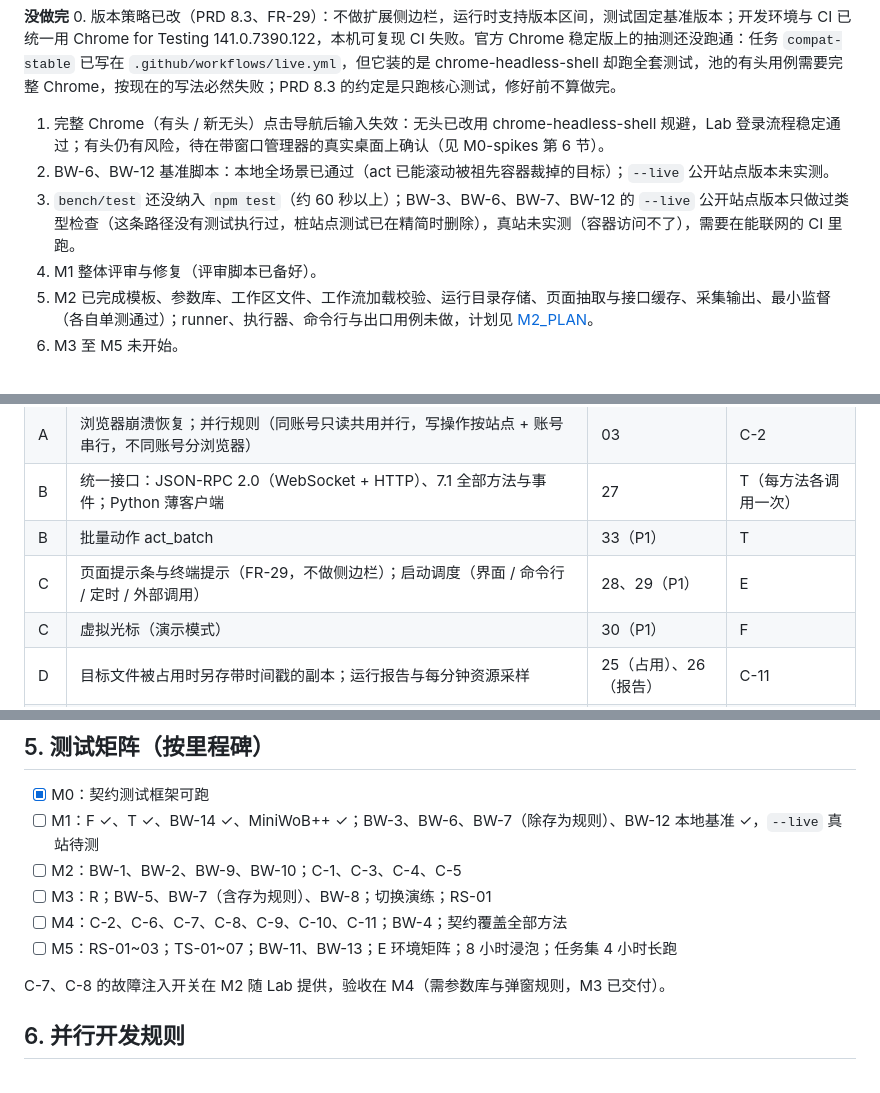
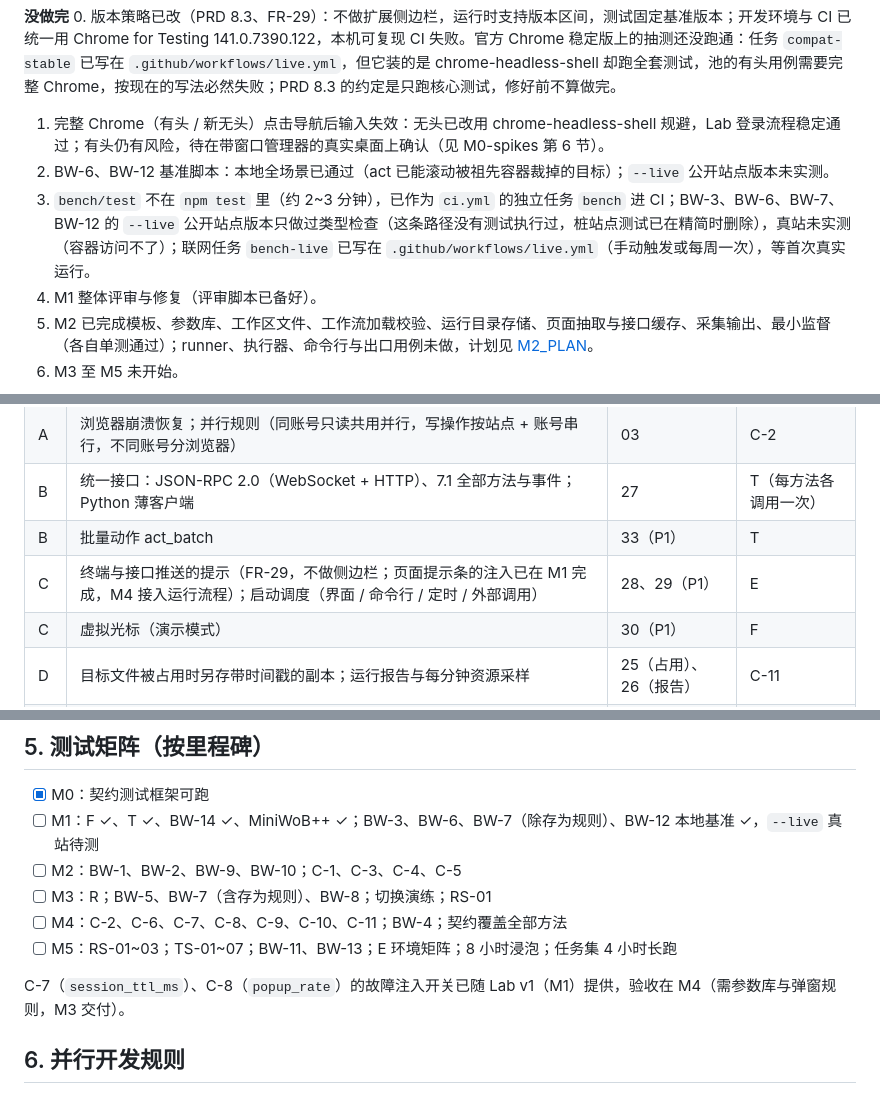
Before and after one commit to ZoraMing/obact, a Markdown page: docs/DEV_PLAN.md, 3 parts joined by grey strips. Drawn GitHub-style.

```diff
--- a/docs/DEV_PLAN.md
+++ b/docs/DEV_PLAN.md
@@ -98,7 +98,7 @@ M1 需要承接的预研结论：编号表以 backendNodeId 为准、克隆节
 0. 版本策略已改（PRD 8.3、FR-29）：不做扩展侧边栏，运行时支持版本区间，测试固定基准版本；开发环境与 CI 已统一用 Chrome for Testing 141.0.7390.122，本机可复现 CI 失败。官方 Chrome 稳定版上的抽测还没跑通：任务 `compat-stable` 已写在 `.github/workflows/live.yml`，但它装的是 chrome-headless-shell 却跑全套测试，池的有头用例需要完整 Chrome，按现在的写法必然失败；PRD 8.3 的约定是只跑核心测试，修好前不算做完。
 1. 完整 Chrome（有头 / 新无头）点击导航后输入失效：无头已改用 chrome-headless-shell 规避，Lab 登录流程稳定通过；有头仍有风险，待在带窗口管理器的真实桌面上确认（见 M0-spikes 第 6 节）。
 2. BW-6、BW-12 基准脚本：本地全场景已通过（act 已能滚动被祖先容器裁掉的目标）；`--live` 公开站点版本未实测。
-3. `bench/test` 还没纳入 `npm test`（约 60 秒以上）；BW-3、BW-6、BW-7、BW-12 的 `--live` 公开站点版本只做过类型检查（这条路径没有测试执行过，桩站点测试已在精简时删除），真站未实测（容器访问不了），需要在能联网的 CI 里跑。
+3. `bench/test` 不在 `npm test` 里（约 2~3 分钟），已作为 `ci.yml` 的独立任务 `bench` 进 CI；BW-3、BW-6、BW-7、BW-12 的 `--live` 公开站点版本只做过类型检查（这条路径没有测试执行过，桩站点测试已在精简时删除），真站未实测（容器访问不了）；联网任务 `bench-live` 已写在 `.github/workflows/live.yml`（手动触发或每周一次），等首次真实运行。
 4. M1 整体评审与修复（评审脚本已备好）。
 5. M2 已完成模板、参数库、工作区文件、工作流加载校验、运行目录存储、页面抽取与接口缓存、采集输出、最小监督（各自单测通过）；runner、执行器、命令行与出口用例未做，计划见 [M2_PLAN](M2_PLAN.md)。
 6. M3 至 M5 未开始。
@@ -162,7 +164,7 @@ M1 过程中夹具与 Lab 的测试一共揭出内核的 12 个问题（改版
 | A | 浏览器崩溃恢复；并行规则（同账号只读共用并行，写操作按站点 + 账号串行，不同账号分浏览器） | 03 | C-2 |
 | B | 统一接口：JSON-RPC 2.0（WebSocket + HTTP）、7.1 全部方法与事件；Python 薄客户端 | 27 | T（每方法各调用一次） |
 | B | 批量动作 act_batch | 33（P1） | T |
-| C | 页面提示条与终端提示（FR-29，不做侧边栏）；启动调度（界面 / 命令行 / 定时 / 外部调用） | 28、29（P1） | E |
+| C | 终端与接口推送的提示（FR-29，不做侧边栏；页面提示条的注入已在 M1 完成，M4 接入运行流程）；启动调度（界面 / 命令行 / 定时 / 外部调用） | 28、29（P1） | E |
 | C | 虚拟光标（演示模式） | 30（P1） | F |
 | D | 目标文件被占用时另存带时间戳的副本；运行报告与每分钟资源采样 | 25（占用）、26（报告） | C-11 |
 | D | 故障项：网络错误、常驻轮询 | — | C-9、C-10 |
@@ -192,7 +194,7 @@ M1 过程中夹具与 Lab 的测试一共揭出内核的 12 个问题（改版
 - [ ] M4：C-2、C-6、C-7、C-8、C-9、C-10、C-11；BW-4；契约覆盖全部方法
 - [ ] M5：RS-01~03；TS-01~07；BW-11、BW-13；E 环境矩阵；8 小时浸泡；任务集 4 小时长跑
 
-C-7、C-8 的故障注入开关在 M2 随 Lab 提供，验收在 M4（需参数库与弹窗规则，M3 已交付）。
+C-7（`session_ttl_ms`）、C-8（`popup_rate`）的故障注入开关已随 Lab v1（M1）提供，验收在 M4（需参数库与弹窗规则，M3 交付）。
 
 ## 6. 并行开发规则
 
```
Also changed, not shown: other parts of docs/DEV_PLAN.md (+2 -0 lines), docs/M2_PLAN.md (+5 -5 lines).
